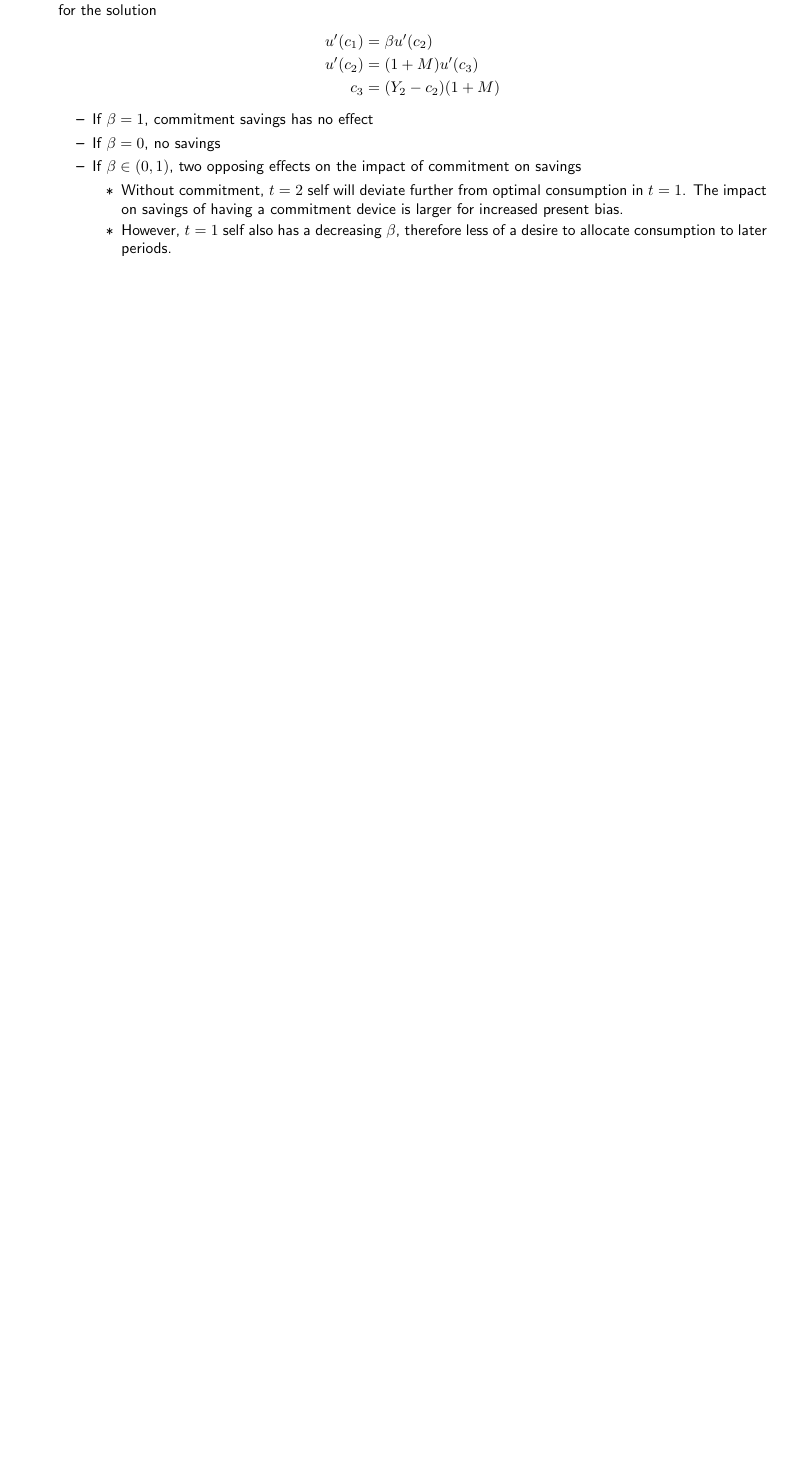
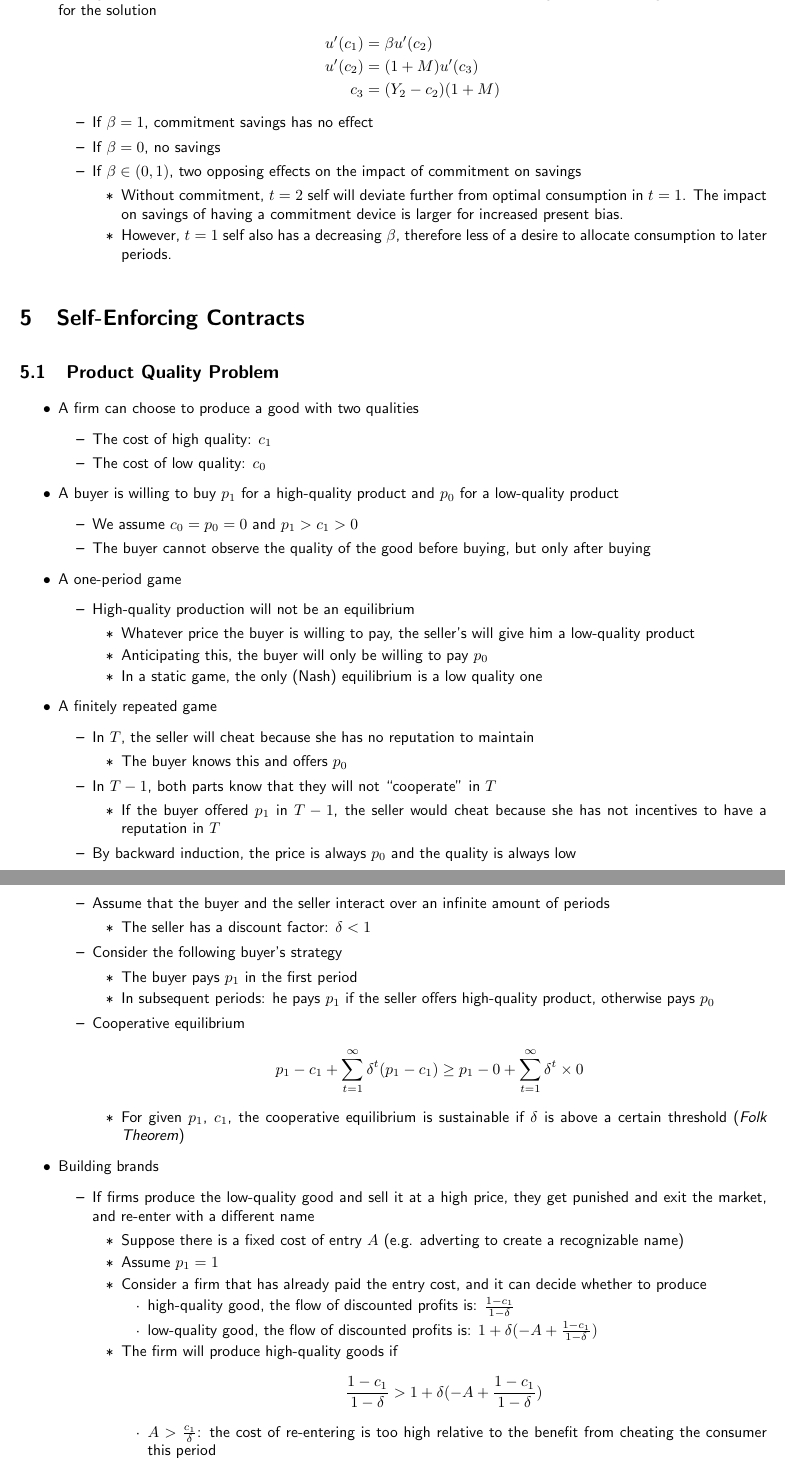
Before and after one commit to wenjie-tu/class-notes, a LaTeX document (GPED/Revision/revision.tex): part of page 5 of 5 before the commit and two parts of pages 6 and 7 of 7 after it, the two joined at a grey line, cut so that both start at the same text, the shorter picture padded with empty space. Compiled offline with pdfLaTeX.

Commit message:
update revision notes

```diff
--- a/GPED/Revision/revision.tex
+++ b/GPED/Revision/revision.tex
@@ -246,3 +255,71 @@ Solve recursively:
     \end{itemize}
 \end{itemize}
 
+\section{Self-Enforcing Contracts}
+
+\subsection{Product Quality Problem}
+\begin{itemize}
+    \item A firm can choose to produce a good with two qualities
+    \begin{itemize}
+        \item The cost of high quality: $c_1$
+        \item The cost of low quality: $c_0$
+    \end{itemize}
+    \item A buyer is willing to buy $p_1$ for a high-quality product and $p_0$ for a low-quality product
+    \begin{itemize}
+        \item We assume $c_0=p_0=0$ and $p_1>c_1>0$
+        \item The buyer cannot observe the quality of the good before buying, but only after buying
+    \end{itemize}
+    \item A one-period game
+    \begin{itemize}
+        \item High-quality production will not be an equilibrium
+        \begin{itemize}
+            \item Whatever price the buyer is willing to pay, the seller’s will give him a low-quality product
+            \item Anticipating this, the buyer will only be willing to pay $p_0$
+            \item In a static game, the only (Nash) equilibrium is a low quality one
+        \end{itemize}
+    \end{itemize}
+    \item A finitely repeated game
+    \begin{itemize}
+        \item In $T$, the seller will cheat because she has no reputation to maintain
+        \begin{itemize}
+            \item The buyer knows this and offers $p_0$
+        \end{itemize}
+        \item In $T-1$, both parts know that they will not ``cooperate'' in $T$
+        \begin{itemize}
+            \item If the buyer offered $p_1$ in $T-1$, the seller would cheat because she has not incentives to have a reputation in $T$
+        \end{itemize}
+        \item By backward induction, the price is always $p_0$ and the quality is always low
+    \end{itemize}
+    \item An infinitely repeated game
+    \begin{itemize}
+        \item Assume that the buyer and the seller interact over an infinite amount of periods
+        \begin{itemize}
+            \item The seller has a discount factor: $\delta<1$
+        \end{itemize}
+        \item Consider the following buyer's strategy
+        \begin{itemize}
+            \item The buyer pays $p_1$ in the first period
+            \item In subsequent periods: he pays $p_1$ if the seller offers high-quality product, otherwise pays $p_0$
+        \end{itemize}
+        \item Cooperative equilibrium
+        \[p_1-c_1+\sum_{t=1}^{\infty}\delta^t(p_1-c_1)\geq p_1-0+\sum_{t=1}^{\infty}\delta^t\times0 \]
+        \begin{itemize}
+            \item For given $p_1$, $c_1$, the cooperative equilibrium is sustainable if $\delta$ is above a certain threshold (\textit{Folk Theorem})
+        \end{itemize}
+    \end{itemize}
+    \item Building brands
+    \begin{itemize}
+        \item If firms produce the low-quality good and sell it at a high price, they get punished and exit the market, and re-enter with a different name
+        \begin{itemize}
+            \item Suppose there is a fixed cost of entry $A$ (e.g. adverting to create a recognizable name)
+            \item Assume $p_1=1$
+            \item Consider a firm that has already paid the entry cost, and it can decide whether to produce
+            \begin{itemize}
+                \item high-quality good, the flow of discounted profits is: $\frac{1-c_1}{1-\delta}$
+                \item low-quality good, the flow of discounted profits is: $1+\delta(-A+\frac{1-c_1}{1-\delta})$
+            \end{itemize}
+            \item The firm will produce high-quality goods if
+            \[\frac{1-c_1}{1-\delta}>1+\delta(-A+\frac{1-c_1}{1-\delta}) \]
+            \begin{itemize}
+                \item $A>\frac{c_1}{\delta}$: the cost of re-entering is too high relative to the benefit from cheating the consumer this period
+                \item We also need $A<\frac{1-c_1}{1-\delta}$ to induce entry in the first place
```
Also changed, not shown: GPED/Revision/revision.pdf, GPED/Revision/revision.tex (30 more changed lines).
